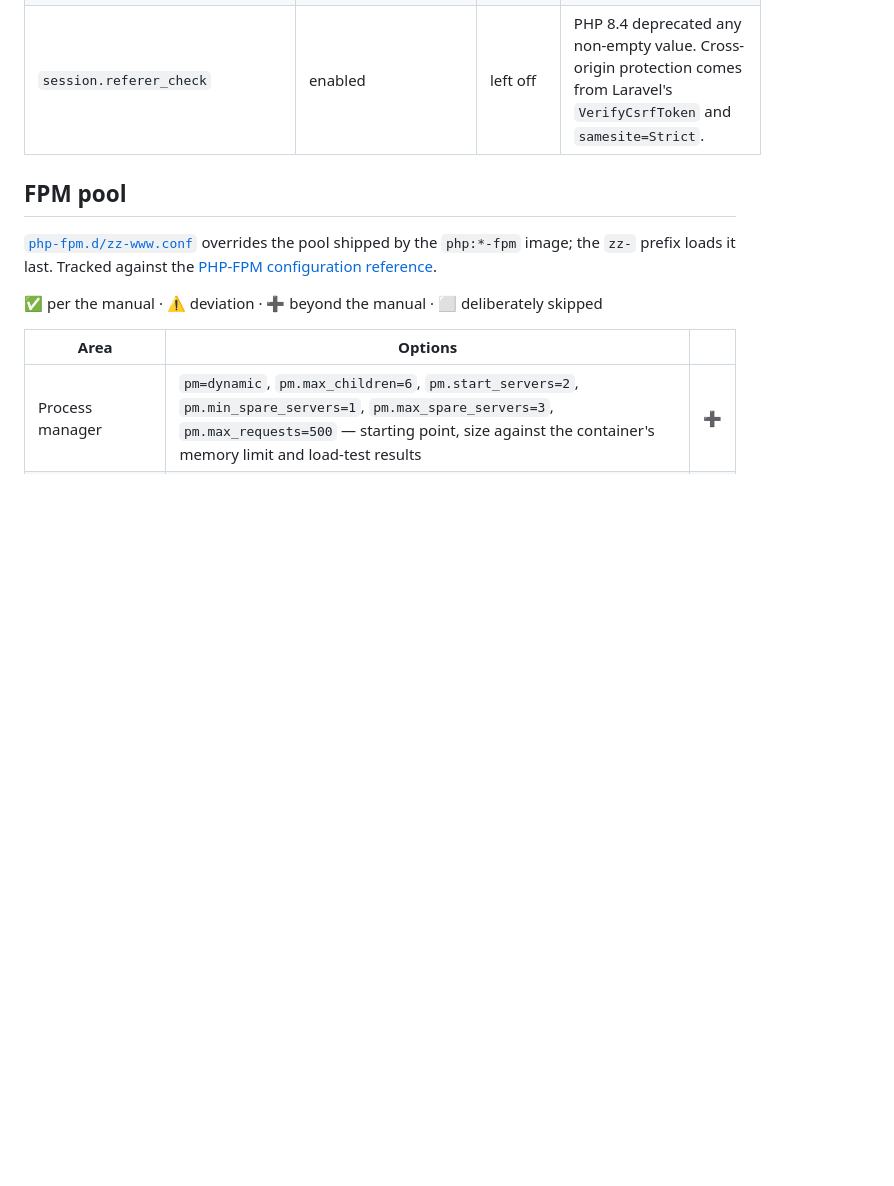
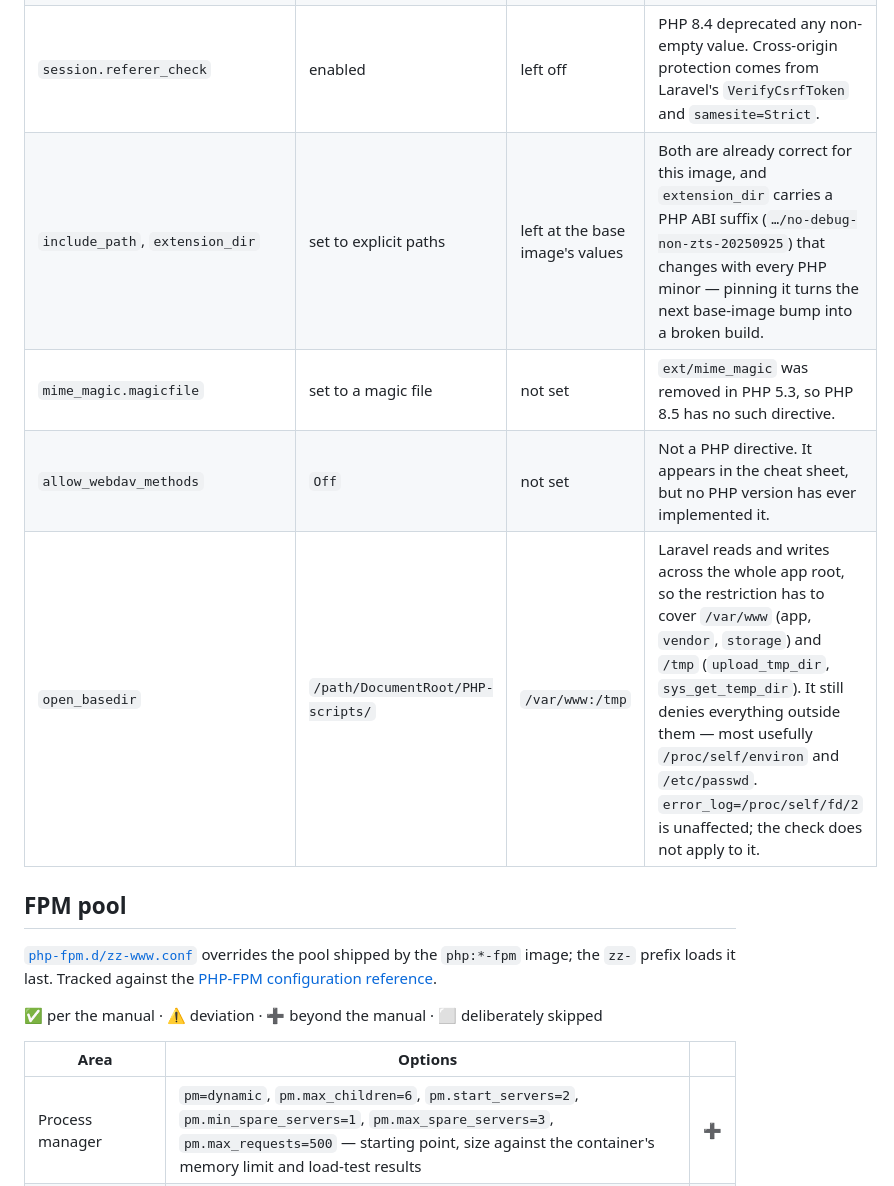
Before and after one commit to osmirnov34/laravel-hardened-docker, a Markdown page: README.md, the part around one of its changes. GitHub-like rendering; blank space fills up the shorter version.

```diff
--- a/README.md
+++ b/README.md
@@ -80,6 +94,10 @@ options cover code that calls `session_start()` directly.
 | `memory_limit` | 128M | 256M | Composer autoloading, Eloquent and queue workers regularly exceed 128M. Capped at 256M, not higher, so one maxed-out request still fits under the php-fpm container's `mem_limit` (768M in `compose.prod.yaml`) alongside opcache's 256M shared memory and the pool's other workers. |
 | `session.sid_length`, `session.sid_bits_per_character` | set explicitly | left at default | PHP 8.4 deprecated changing either one. The defaults already yield 128 bits of entropy, which meets the session ID requirement. |
 | `session.referer_check` | enabled | left off | PHP 8.4 deprecated any non-empty value. Cross-origin protection comes from Laravel's `VerifyCsrfToken` and `samesite=Strict`. |
+| `include_path`, `extension_dir` | set to explicit paths | left at the base image's values | Both are already correct for this image, and `extension_dir` carries a PHP ABI suffix (`…/no-debug-non-zts-20250925`) that changes with every PHP minor — pinning it turns the next base-image bump into a broken build. |
+| `mime_magic.magicfile` | set to a magic file | not set | `ext/mime_magic` was removed in PHP 5.3, so PHP 8.5 has no such directive. |
+| `allow_webdav_methods` | `Off` | not set | Not a PHP directive. It appears in the cheat sheet, but no PHP version has ever implemented it. |
+| `open_basedir` | `/path/DocumentRoot/PHP-scripts/` | `/var/www:/tmp` | Laravel reads and writes across the whole app root, so the restriction has to cover `/var/www` (app, `vendor`, `storage`) and `/tmp` (`upload_tmp_dir`, `sys_get_temp_dir`). It still denies everything outside them — most usefully `/proc/self/environ` and `/etc/passwd`. `error_log=/proc/self/fd/2` is unaffected; the check does not apply to it. |
 
 ## FPM pool
 
```
Also changed, not shown: other parts of README.md (+15 -1 lines).
